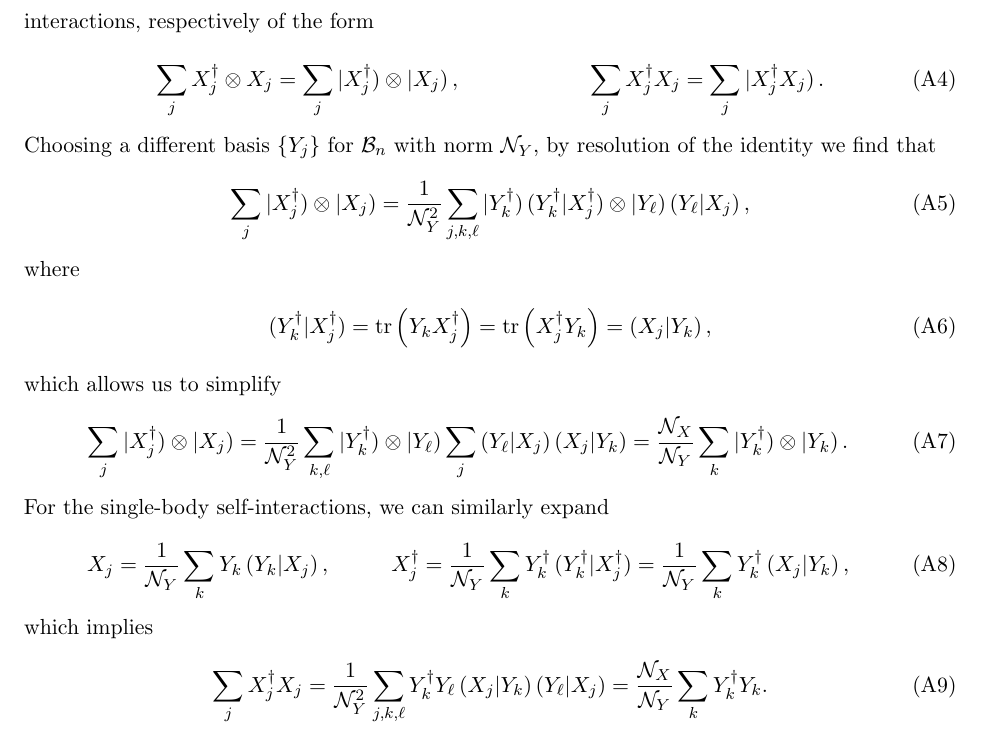
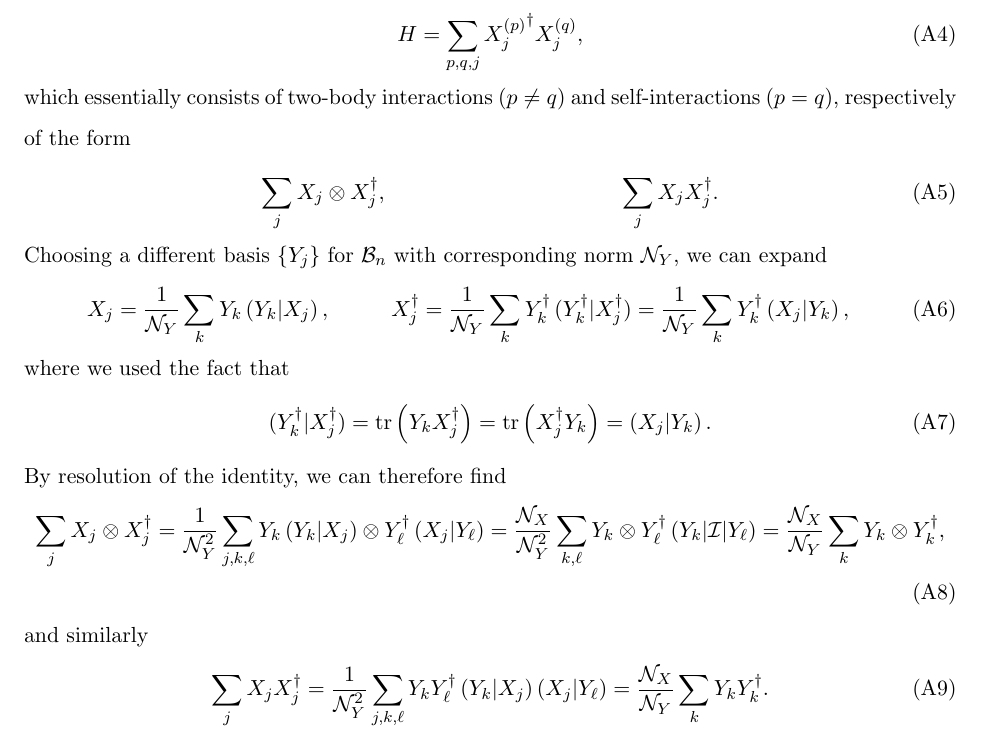
Before and after one commit to perlinm/rey_research, a LaTeX paper (sun_squeezing/sun_notes.tex): part of page 5 of 5, cut at the place of the change. Compiled offline with pdfLaTeX.

Commit message:
simplified derivation for changing operator bases in collective interactions

```diff
--- a/sun_squeezing/sun_notes.tex
+++ b/sun_squeezing/sun_notes.tex
@@ -299,52 +299,48 @@ basis for $\B_n$, satisfying the same orthonormality condition as
 $\set{X_j}$; these two bases are transformed into each other by
 unitary $\sum_j\oop{X_j^\dag}{X_j}/\sqrt{\N_X}$.
 
-There are two types of terms in the Hamiltonian in
-\eqref{eq:H_int_spin}: two-body interactions and self-interactions,
-respectively of the form
+The collective interaction Hamiltonian in \eqref{eq:H_int_spin} takes
+the form
 \begin{align}
-  \sum_j X_j^\dag \otimes X_j
-  = \sum_j \oket{X_j^\dag}\otimes\oket{X_j},
+  H = \sum_{p,q,j} {X_j^{(p)}}^\dag X_j^{(q)},
+\end{align}
+which essentially consists of two-body interactions ($p\ne q$) and
+self-interactions ($p=q$), respectively of the form
+\begin{align}
+  \sum_j X_j \otimes X_j^\dag,
   &&
-  \sum_j X_j^\dag X_j = \sum_j \oket{X_j^\dag X_j}.
+  \sum_j X_j X_j^\dag.
 \end{align}
-Choosing a different basis $\set{Y_j}$ for $\B_n$ with norm $\N_Y$, by
-resolution of the identity we find that
-\begin{align}
-  \sum_j \oket{X_j^\dag}\otimes\oket{X_j}
-  = \f1{\N_Y^2} \sum_{j,k,\ell}
-  \oket{Y_k^\dag} \obk{Y_k^\dag|X_j^\dag}
-  \otimes \oket{Y_\ell} \obk{Y_\ell|X_j},
-\end{align}
-where
-\begin{align}
-  \obk{Y_k^\dag|X_j^\dag}
-  = \tr\p{Y_k X_j^\dag}
-  = \tr\p{X_j^\dag Y_k}
-  = \obk{X_j|Y_k},
-\end{align}
-which allows us to simplify
-\begin{align}
-  \sum_j \oket{X_j^\dag}\otimes\oket{X_j}
-  = \f1{\N_Y^2} \sum_{k,\ell}
-  \oket{Y_k^\dag} \otimes \oket{Y_\ell}
-  \sum_j \obk{Y_\ell|X_j} \obk{X_j|Y_k}
-  = \f{\N_X}{\N_Y} \sum_k
-  \oket{Y_k^\dag} \otimes \oket{Y_k}.
-\end{align}
-For the single-body self-interactions, we can similarly expand
+Choosing a different basis $\set{Y_j}$ for $\B_n$ with corresponding
+norm $\N_Y$, we can expand
 \begin{align}
   X_j = \f1{\N_Y} \sum_k Y_k \obk{Y_k|X_j},
   &&
   X_j^\dag = \f1{\N_Y} \sum_k Y_k^\dag \obk{Y_k^\dag|X_j^\dag}
   = \f1{\N_Y} \sum_k Y_k^\dag \obk{X_j|Y_k},
 \end{align}
-which implies
+where we used the fact that
 \begin{align}
-  \sum_j X_j^\dag X_j
-  = \f1{\N_Y^2} \sum_{j,k,\ell} Y_k^\dag Y_\ell
-  \obk{X_j|Y_k} \obk{Y_\ell|X_j}
-  = \f{\N_X}{\N_Y} \sum_k Y_k^\dag Y_k.
+  \obk{Y_k^\dag|X_j^\dag}
+  = \tr\p{Y_k X_j^\dag}
+  = \tr\p{X_j^\dag Y_k}
+  = \obk{X_j|Y_k}.
+\end{align}
+By resolution of the identity, we can therefore find
+\begin{align}
+  \sum_j X_j \otimes X_j^\dag
+  = \f1{\N_Y^2} \sum_{j,k,\ell} Y_k \obk{Y_k|X_j}
+  \otimes Y_\ell^\dag \obk{X_j|Y_\ell}
+  = \f{\N_X}{\N_Y^2} \sum_{k,\ell} Y_k \otimes Y_\ell^\dag
+  \obk{Y_k|\I|Y_\ell}
+  = \f{\N_X}{\N_Y} \sum_k Y_k \otimes Y_k^\dag,
+\end{align}
+and similarly
+\begin{align}
+  \sum_j X_j X_j^\dag
+  = \f1{\N_Y^2} \sum_{j,k,\ell} Y_k Y_\ell^\dag
+  \obk{Y_k|X_j} \obk{X_j|Y_\ell}
+  = \f{\N_X}{\N_Y} \sum_k Y_k Y_k^\dag.
 \end{align}
 The collective interaction Hamiltonian in \eqref{eq:H_int_spin} thus
 takes an identical form in any orthonormal basis for the space $\B_n$
```
